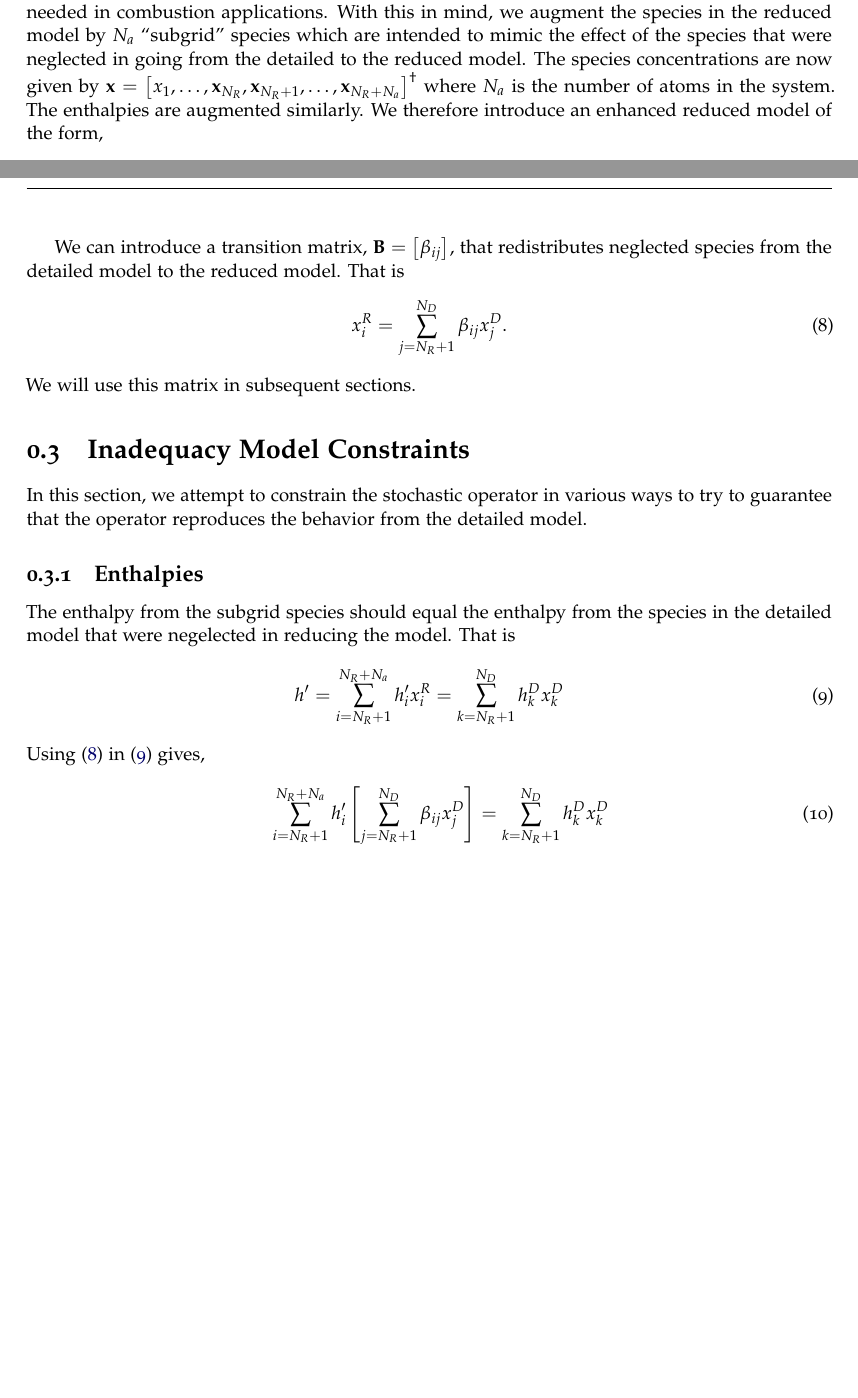
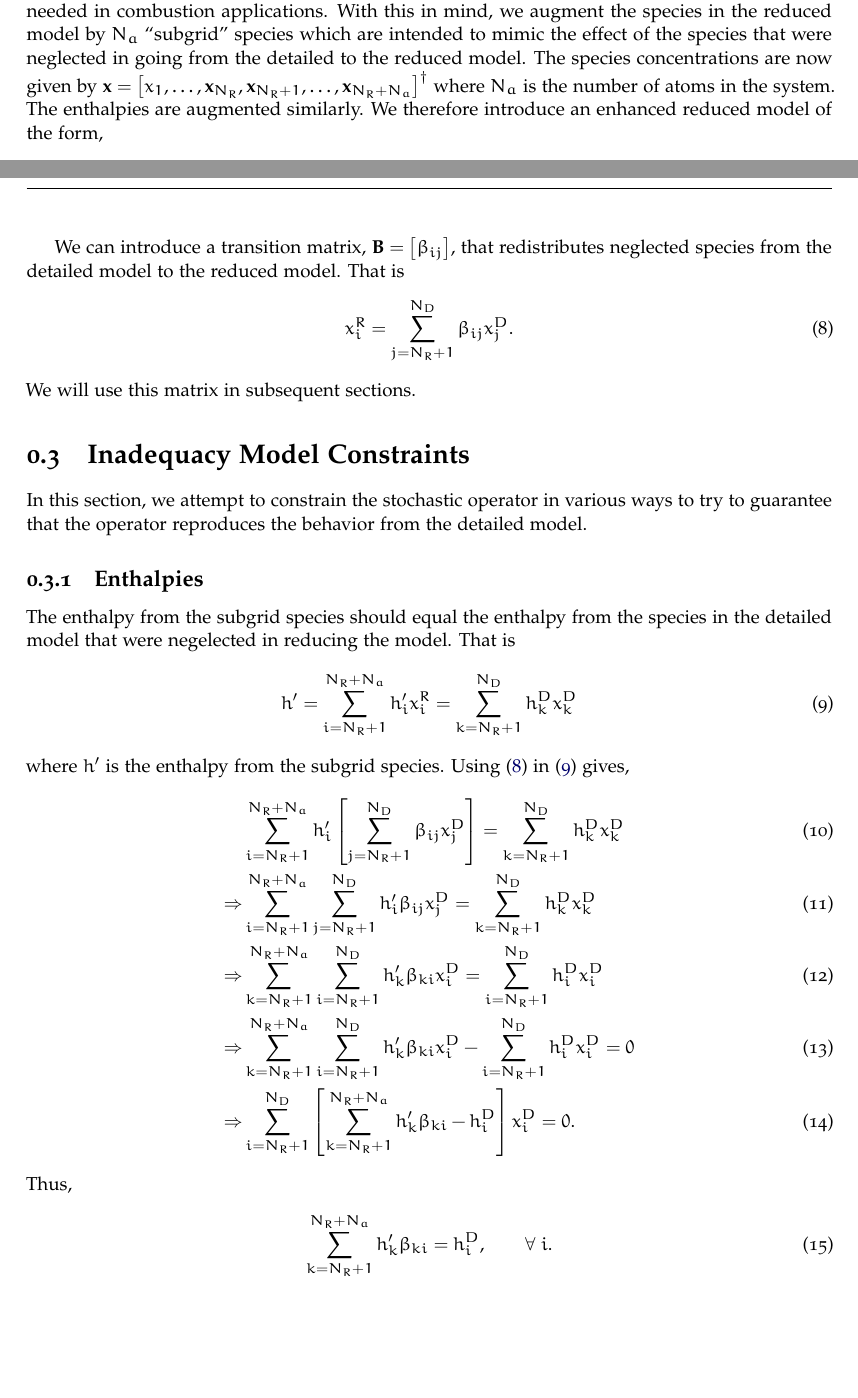
Before and after one commit to dsondak/Chem_Kin_UQ, a LaTeX document (chem_kin_uq.tex, which reads constraints.tex, preamble.tex): two parts of pages 2 and 3 of 3, joined at a grey line, cut so that both start at the same text, the shorter picture padded with empty space. Compiled offline with pdfLaTeX; an older LaTeX class or package is replaced by its successor.

Commit message:
Extended discussion on equal enthalpies.

```diff
--- a/constraints.tex
+++ b/constraints.tex
@@ -6,8 +6,16 @@ The enthalpy from the subgrid species should equal the enthalpy from the species
 \begin{align}
   \htc = \sum_{i=\nsr + 1}^{\nsr + \na}{\hic{i}\xir{i}} = \sum_{k=\nsr+1}^{\nsd}{\hid{k}\xid{k}} \label{eq:eq_enthalpies}
 \end{align}
+where $\htc$ is the enthalpy from the subgrid species.
 Using~\eqref{eq:transition} in~\eqref{eq:eq_enthalpies} gives,
 \begin{align}
   &\sum_{i=\nsr+1}^{\nsr + \na}{\hic{i}\left[\sum_{j=\nsr+1}^{\nsd}{\beta_{ij}\xid{j}}\right]} = \sum_{k=\nsr+1}^{\nsd}{\hid{k}\xid{k}} \\
-  \Rightarrow & \sum
+  \Rightarrow & \sum_{i=\nsr + 1}^{\nsr + \na}\sum_{j=\nsr+1}^{\nsd}{\hic{i}\beta_{ij}\xid{j}} = \sum_{k=\nsr+1}^{\nsd}{\hid{k}\xid{k}} \\
+  \Rightarrow & \sum_{k=\nsr + 1}^{\nsr + \na}\sum_{i=\nsr+1}^{\nsd}{\hic{k}\beta_{ki}\xid{i}} = \sum_{i=\nsr+1}^{\nsd}{\hid{i}\xid{i}} \\
+  \Rightarrow & \sum_{k=\nsr + 1}^{\nsr + \na}\sum_{i=\nsr+1}^{\nsd}{\hic{k}\beta_{ki}\xid{i}} - \sum_{i=\nsr+1}^{\nsd}{\hid{i}\xid{i}} = 0 \\
+  \Rightarrow & \sum_{i=\nsr + 1}^{\nsd}\left[\sum_{k=\nsr+1}^{\nsr + \na}\hic{k}\beta_{ki} - \hid{i}\right]\xid{i} = 0.
 \end{align}
+Thus,
+\begin{align}
+  \sum_{k=\nsr+1}^{\nsr+\na}\hic{k}\beta_{ki} = \hid{i}, \qquad \forall \ i.
+\end{align}
--- a/preamble.tex
+++ b/preamble.tex
@@ -10,6 +10,7 @@
 \linespread{1.05}\selectfont % Palatino needs some extra spacing, here 5% extra
 \usepackage[scaled=.88]{beramono} % Bera-Monospace
 \usepackage[scaled=.86]{berasans} % Bera Sans-Serif
+\usepackage[euler-digits]{eulervm}
 
 \usepackage{booktabs,array} % Packages for tables
 
```
